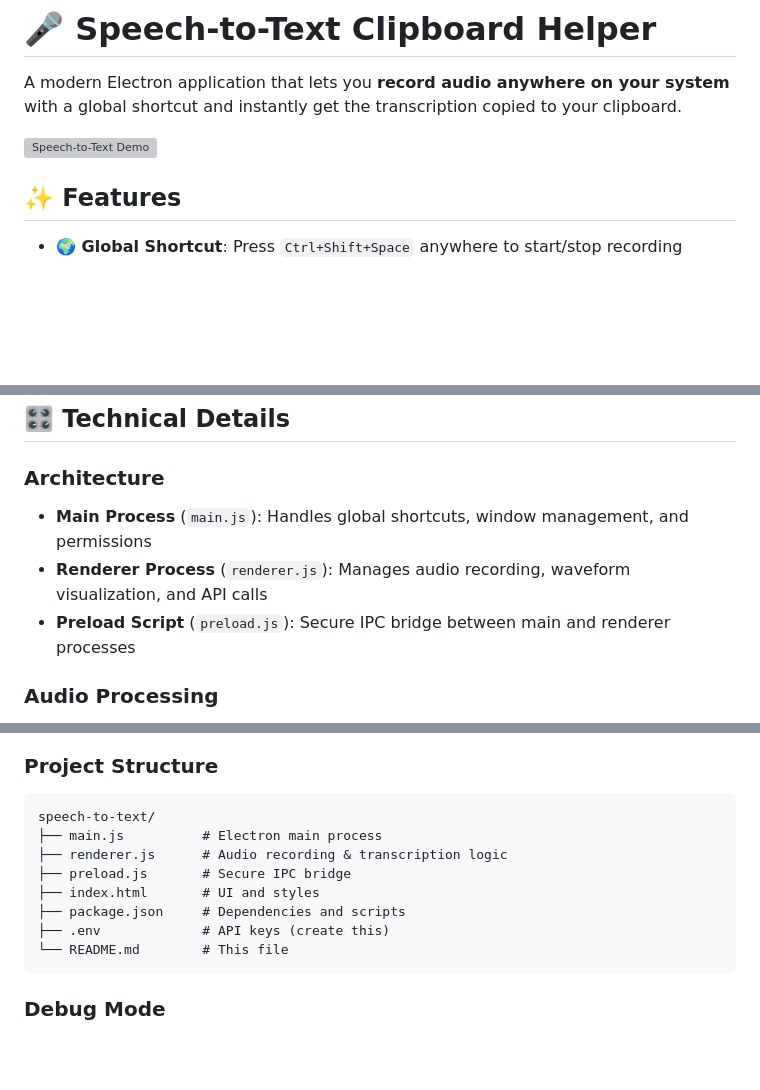
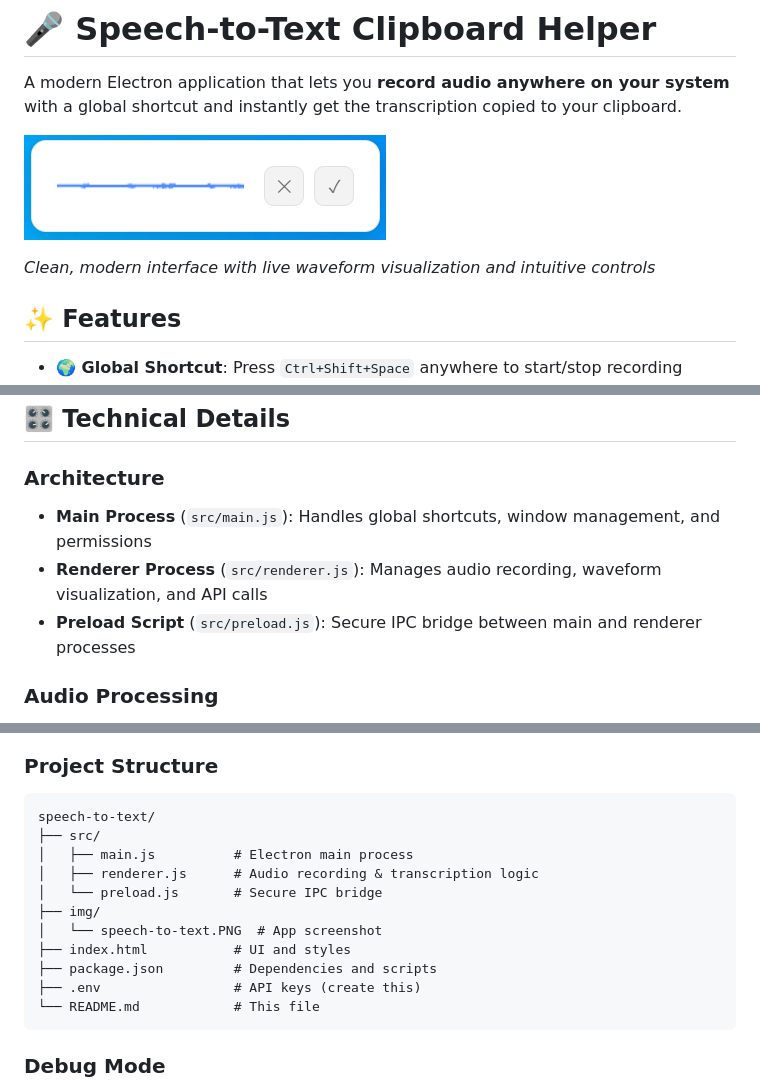
Before and after one commit to romanpcloudx/desktop-speech-to-text, a Markdown page: README.md, 3 parts joined by grey strips. Drawn GitHub-style; pictures changed too: img/speech-to-text.PNG (added); blank space fills up the shorter version; grey boxes are pictures that could not be loaded.

Commit message:
adding image to readme

````diff
--- a/README.md
+++ b/README.md
@@ -2,7 +2,9 @@
 
 A modern Electron application that lets you **record audio anywhere on your system** with a global shortcut and instantly get the transcription copied to your clipboard.
 
-![Speech-to-Text Demo](demo.gif)
+![Speech-to-Text App](img/speech-to-text.PNG)
+
+*Clean, modern interface with live waveform visualization and intuitive controls*
 
 ## ✨ Features
 
@@ -65,9 +67,9 @@ If `Ctrl+Shift+Space` conflicts with other apps, the following fallbacks are aut
 ## 🎛️ Technical Details
 
 ### Architecture
-- **Main Process** (`main.js`): Handles global shortcuts, window management, and permissions
-- **Renderer Process** (`renderer.js`): Manages audio recording, waveform visualization, and API calls
-- **Preload Script** (`preload.js`): Secure IPC bridge between main and renderer processes
+- **Main Process** (`src/main.js`): Handles global shortcuts, window management, and permissions
+- **Renderer Process** (`src/renderer.js`): Manages audio recording, waveform visualization, and API calls
+- **Preload Script** (`src/preload.js`): Secure IPC bridge between main and renderer processes
 
 ### Audio Processing
 - **Format**: WebM with Opus codec (fallback: OGG/WAV)
@@ -126,13 +128,16 @@ const params = new URLSearchParams({
 ### Project Structure
 ```
 speech-to-text/
-├── main.js          # Electron main process
-├── renderer.js      # Audio recording & transcription logic
-├── preload.js       # Secure IPC bridge
-├── index.html       # UI and styles
-├── package.json     # Dependencies and scripts
-├── .env             # API keys (create this)
-└── README.md        # This file
+├── src/
+│   ├── main.js          # Electron main process
+│   ├── renderer.js      # Audio recording & transcription logic
+│   └── preload.js       # Secure IPC bridge
+├── img/
+│   └── speech-to-text.PNG  # App screenshot
+├── index.html           # UI and styles
+├── package.json         # Dependencies and scripts
+├── .env                 # API keys (create this)
+└── README.md            # This file
 ```
 
 ### Debug Mode
````
Also changed, not shown: other parts of README.md (+3 -3 lines).
